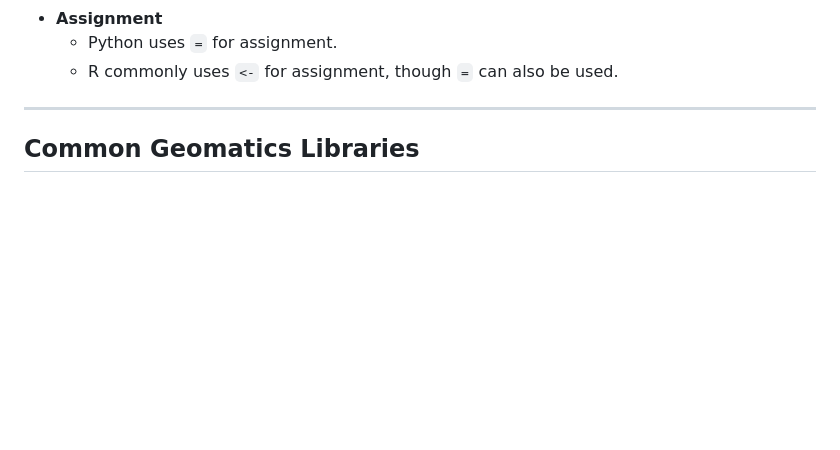
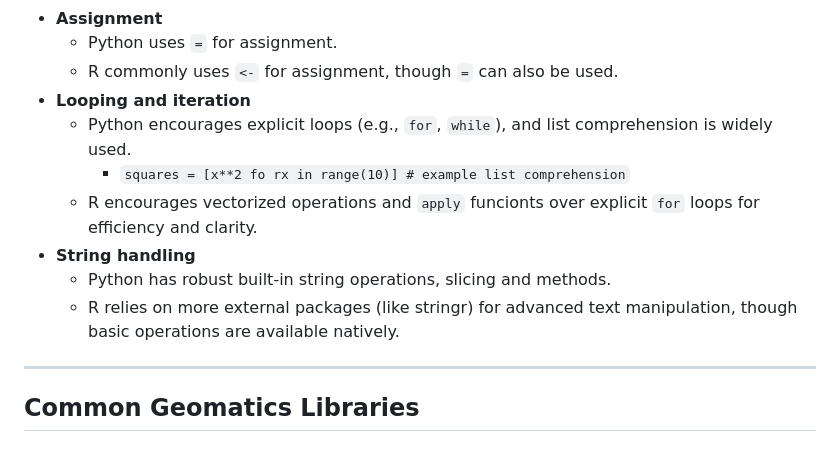
Before and after one commit to ubc-mgem-fcor599/FCOR-599-Workshops, a Markdown page: CodingCrossover/README.md, the part around the change. Drawn GitHub-style; blank space fills up the shorter version.

```diff
--- a/CodingCrossover/README.md
+++ b/CodingCrossover/README.md
@@ -20,6 +20,13 @@ There are some key differences between Python and R that may take some time to g
 - **Assignment**
   - Python uses `=` for assignment.
   - R commonly uses `<-` for assignment, though `=` can also be used.
+- **Looping and iteration**
+  - Python encourages explicit loops (e.g., `for`, `while`), and list comprehension is widely used.
+    - `squares = [x**2 fo rx in range(10)] # example list comprehension`
+  - R encourages vectorized operations and `apply` funcionts over explicit `for` loops for efficiency and clarity.
+- **String handling**
+  - Python has robust built-in string operations, slicing and methods.
+  - R relies on more external packages (like stringr) for advanced text manipulation, though basic operations are available natively.
 ---
 
 ## Common Geomatics Libraries
```
